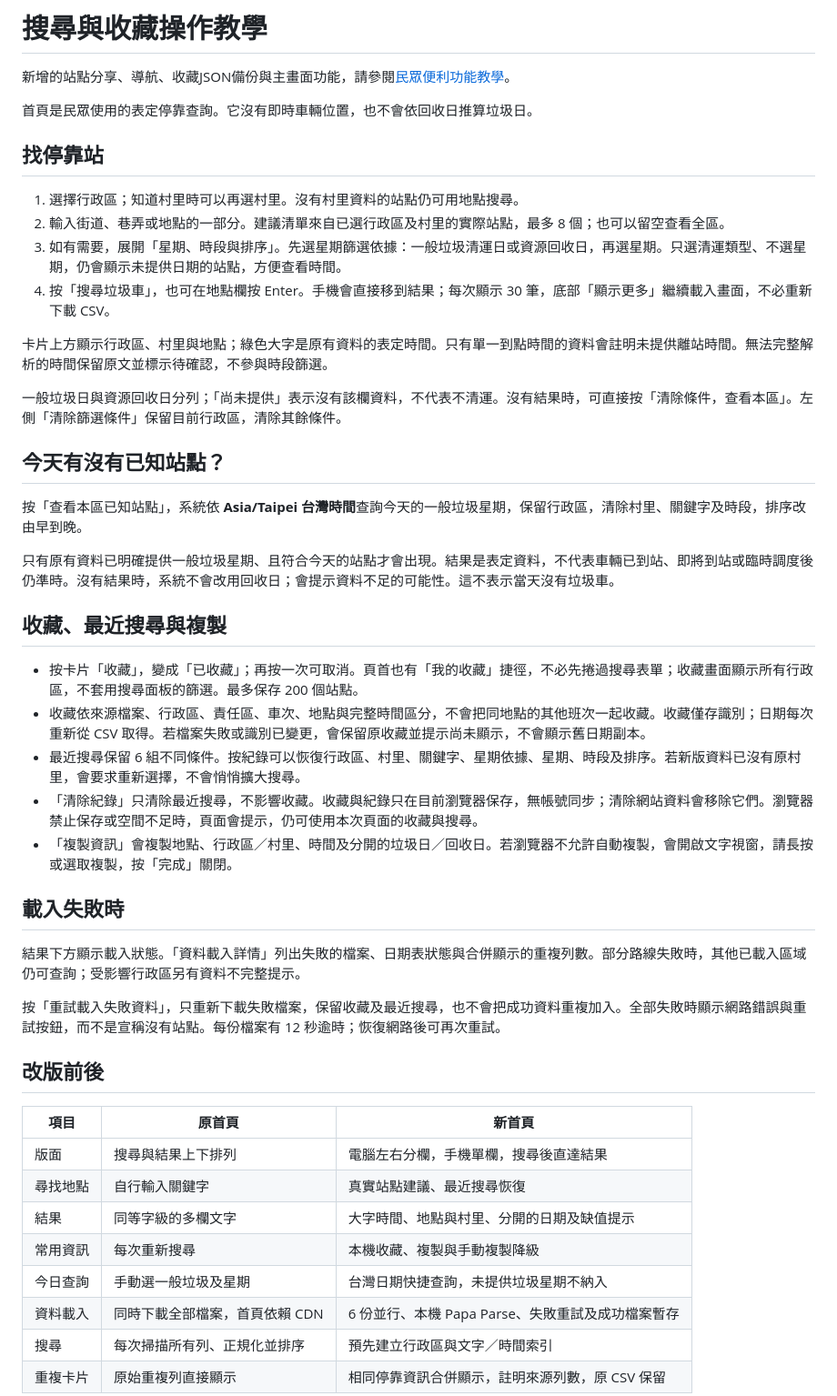
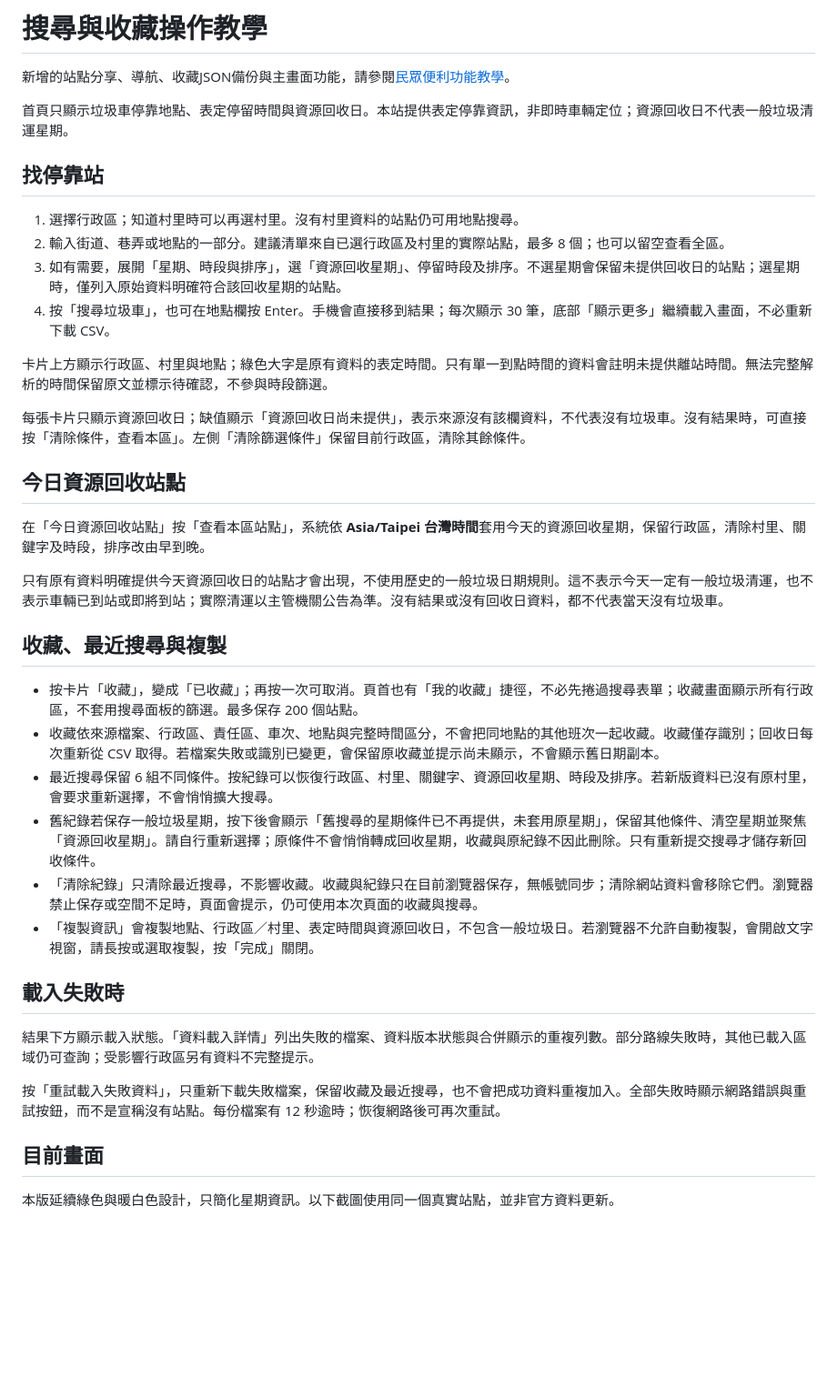
Before and after one commit to nobuyo0214/kaohsiung-garbage-truck, a Markdown page: docs/search-guide.md, the part around one of its changes. Shown at 91% size. Drawn GitHub-style; blank space fills up the shorter version.

```diff
--- a/docs/search-guide.md
+++ b/docs/search-guide.md
@@ -2,49 +2,41 @@
 
 新增的站點分享、導航、收藏JSON備份與主畫面功能，請參閱[民眾便利功能教學](convenience-guide.md)。
 
-首頁是民眾使用的表定停靠查詢。它沒有即時車輛位置，也不會依回收日推算垃圾日。
+首頁只顯示垃圾車停靠地點、表定停留時間與資源回收日。本站提供表定停靠資訊，非即時車輛定位；資源回收日不代表一般垃圾清運星期。
 
 ## 找停靠站
 
 1. 選擇行政區；知道村里時可以再選村里。沒有村里資料的站點仍可用地點搜尋。
 2. 輸入街道、巷弄或地點的一部分。建議清單來自已選行政區及村里的實際站點，最多 8 個；也可以留空查看全區。
-3. 如有需要，展開「星期、時段與排序」。先選星期篩選依據：一般垃圾清運日或資源回收日，再選星期。只選清運類型、不選星期，仍會顯示未提供日期的站點，方便查看時間。
+3. 如有需要，展開「星期、時段與排序」，選「資源回收星期」、停留時段及排序。不選星期會保留未提供回收日的站點；選星期時，僅列入原始資料明確符合該回收星期的站點。
 4. 按「搜尋垃圾車」，也可在地點欄按 Enter。手機會直接移到結果；每次顯示 30 筆，底部「顯示更多」繼續載入畫面，不必重新下載 CSV。
 
 卡片上方顯示行政區、村里與地點；綠色大字是原有資料的表定時間。只有單一到點時間的資料會註明未提供離站時間。無法完整解析的時間保留原文並標示待確認，不參與時段篩選。
 
-一般垃圾日與資源回收日分列；「尚未提供」表示沒有該欄資料，不代表不清運。沒有結果時，可直接按「清除條件，查看本區」。左側「清除篩選條件」保留目前行政區，清除其餘條件。
+每張卡片只顯示資源回收日；缺值顯示「資源回收日尚未提供」，表示來源沒有該欄資料，不代表沒有垃圾車。沒有結果時，可直接按「清除條件，查看本區」。左側「清除篩選條件」保留目前行政區，清除其餘條件。
 
-## 今天有沒有已知站點？
+## 今日資源回收站點
 
-按「查看本區已知站點」，系統依 **Asia/Taipei 台灣時間**查詢今天的一般垃圾星期，保留行政區，清除村里、關鍵字及時段，排序改由早到晚。
+在「今日資源回收站點」按「查看本區站點」，系統依 **Asia/Taipei 台灣時間**套用今天的資源回收星期，保留行政區，清除村里、關鍵字及時段，排序改由早到晚。
 
-只有原有資料已明確提供一般垃圾星期、且符合今天的站點才會出現。結果是表定資料，不代表車輛已到站、即將到站或臨時調度後仍準時。沒有結果時，系統不會改用回收日；會提示資料不足的可能性。這不表示當天沒有垃圾車。
+只有原有資料明確提供今天資源回收日的站點才會出現，不使用歷史的一般垃圾日期規則。這不表示今天一定有一般垃圾清運，也不表示車輛已到站或即將到站；實際清運以主管機關公告為準。沒有結果或沒有回收日資料，都不代表當天沒有垃圾車。
 
 ## 收藏、最近搜尋與複製
 
 - 按卡片「收藏」，變成「已收藏」；再按一次可取消。頁首也有「我的收藏」捷徑，不必先捲過搜尋表單；收藏畫面顯示所有行政區，不套用搜尋面板的篩選。最多保存 200 個站點。
-- 收藏依來源檔案、行政區、責任區、車次、地點與完整時間區分，不會把同地點的其他班次一起收藏。收藏僅存識別；日期每次重新從 CSV 取得。若檔案失敗或識別已變更，會保留原收藏並提示尚未顯示，不會顯示舊日期副本。
-- 最近搜尋保留 6 組不同條件。按紀錄可以恢復行政區、村里、關鍵字、星期依據、星期、時段及排序。若新版資料已沒有原村里，會要求重新選擇，不會悄悄擴大搜尋。
+- 收藏依來源檔案、行政區、責任區、車次、地點與完整時間區分，不會把同地點的其他班次一起收藏。收藏僅存識別；回收日每次重新從 CSV 取得。若檔案失敗或識別已變更，會保留原收藏並提示尚未顯示，不會顯示舊日期副本。
+- 最近搜尋保留 6 組不同條件。按紀錄可以恢復行政區、村里、關鍵字、資源回收星期、時段及排序。若新版資料已沒有原村里，會要求重新選擇，不會悄悄擴大搜尋。
+- 舊紀錄若保存一般垃圾星期，按下後會顯示「舊搜尋的星期條件已不再提供，未套用原星期」，保留其他條件、清空星期並聚焦「資源回收星期」。請自行重新選擇；原條件不會悄悄轉成回收星期，收藏與原紀錄不因此刪除。只有重新提交搜尋才儲存新回收條件。
 - 「清除紀錄」只清除最近搜尋，不影響收藏。收藏與紀錄只在目前瀏覽器保存，無帳號同步；清除網站資料會移除它們。瀏覽器禁止保存或空間不足時，頁面會提示，仍可使用本次頁面的收藏與搜尋。
-- 「複製資訊」會複製地點、行政區／村里、時間及分開的垃圾日／回收日。若瀏覽器不允許自動複製，會開啟文字視窗，請長按或選取複製，按「完成」關閉。
+- 「複製資訊」會複製地點、行政區／村里、表定時間與資源回收日，不包含一般垃圾日。若瀏覽器不允許自動複製，會開啟文字視窗，請長按或選取複製，按「完成」關閉。
 
 ## 載入失敗時
 
-結果下方顯示載入狀態。「資料載入詳情」列出失敗的檔案、日期表狀態與合併顯示的重複列數。部分路線失敗時，其他已載入區域仍可查詢；受影響行政區另有資料不完整提示。
+結果下方顯示載入狀態。「資料載入詳情」列出失敗的檔案、資料版本狀態與合併顯示的重複列數。部分路線失敗時，其他已載入區域仍可查詢；受影響行政區另有資料不完整提示。
 
 按「重試載入失敗資料」，只重新下載失敗檔案，保留收藏及最近搜尋，也不會把成功資料重複加入。全部失敗時顯示網路錯誤與重試按鈕，而不是宣稱沒有站點。每份檔案有 12 秒逾時；恢復網路後可再次重試。
 
-## 改版前後
+## 目前畫面
 
-| 項目 | 原首頁 | 新首頁 |
-| --- | --- | --- |
-| 版面 | 搜尋與結果上下排列 | 電腦左右分欄，手機單欄，搜尋後直達結果 |
-| 尋找地點 | 自行輸入關鍵字 | 真實站點建議、最近搜尋恢復 |
-| 結果 | 同等字級的多欄文字 | 大字時間、地點與村里、分開的日期及缺值提示 |
-| 常用資訊 | 每次重新搜尋 | 本機收藏、複製與手動複製降級 |
-| 今日查詢 | 手動選一般垃圾及星期 | 台灣日期快捷查詢，未提供垃圾星期不納入 |
-| 資料載入 | 同時下載全部檔案，首頁依賴 CDN | 6 份並行、本機 Papa Parse、失敗重試及成功檔案暫存 |
-| 搜尋 | 每次掃描所有列、正規化並排序 | 預先建立行政區與文字／時間索引 |
-| 重複卡片 | 原始重複列直接顯示 | 相同停靠資訊合併顯示，註明來源列數，原 CSV 保留 |
+本版延續綠色與暖白色設計，只簡化星期資訊。以下截圖使用同一個真實站點，並非官方資料更新。
 
```
Also changed, not shown: other parts of docs/search-guide.md (+2 -4 lines), README.md (+12 -8 lines), docs/convenience-guide.md (+7 -9 lines), docs/screenshots/recycling-desktop.png (added), docs/screenshots/recycling-mobile.png (added), 9 other files.
